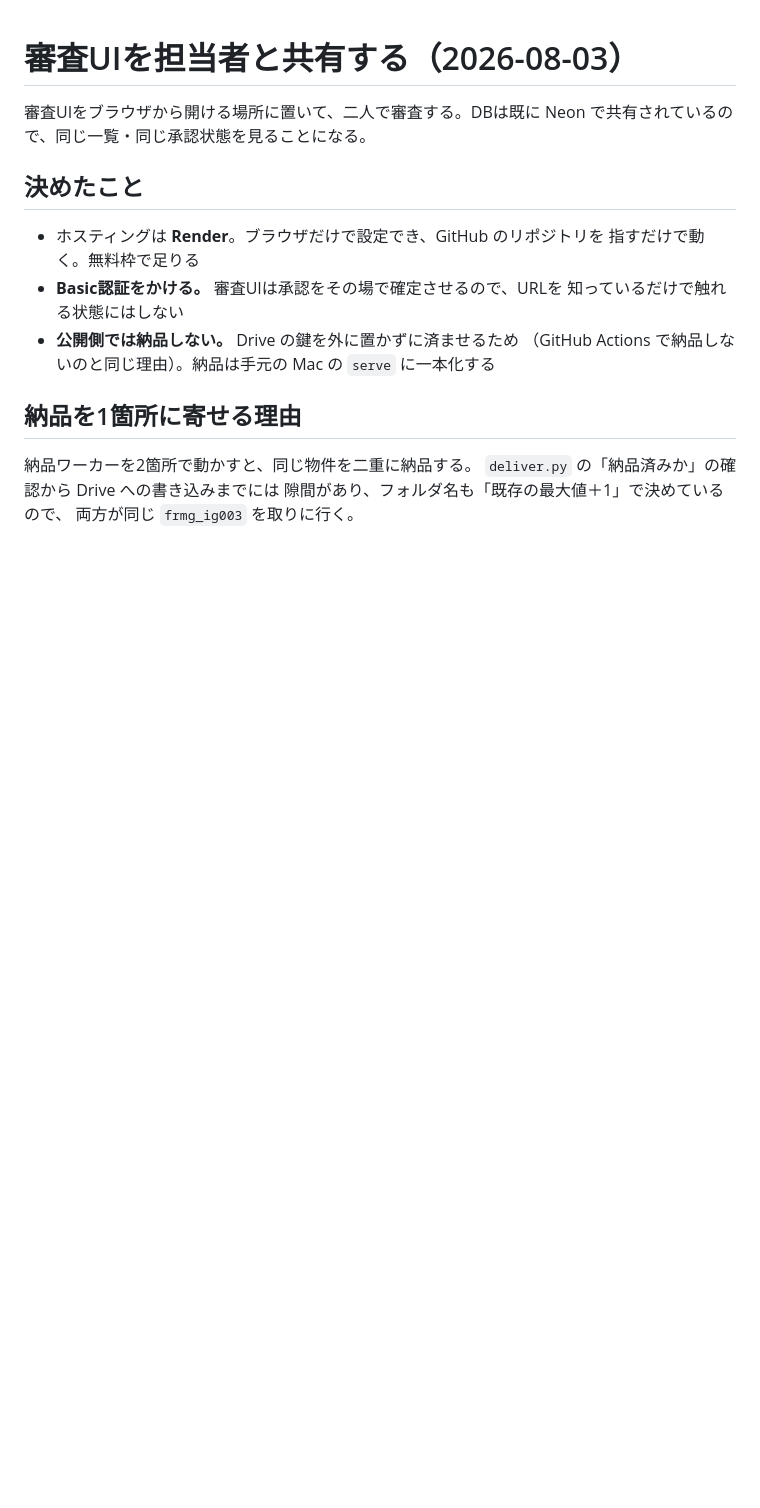
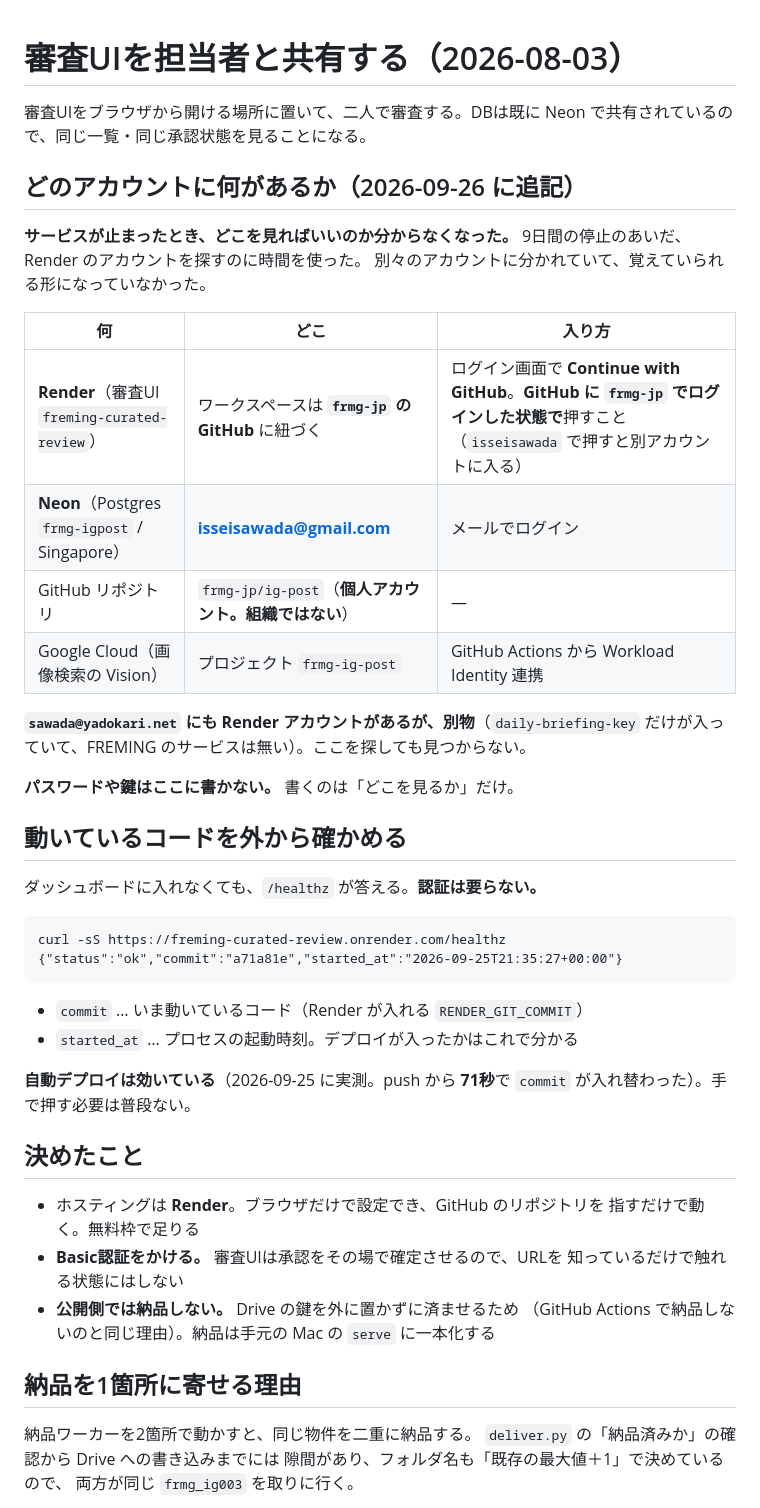
Before and after one commit to frmg-jp/ig-post, a Markdown page: docs/review-ui-hosting.md, the part around the change. Drawn GitHub-style; blank space fills up the shorter version.

Commit message:
どのアカウントに何があるかを書き残す
**止まったとき、どこを見ればいいのか分からなかった。** Render の
アカウントを探すのに時間を使った（2026-09-26）。別々のアカウントに
分かれているのに、どこにも書いていなかった。

  - Render（審査UI）… frmg-jp の GitHub に紐づく。Continue with GitHub
  - Neon（Postgres）… isseisawada@gmail.com
  - sawada@yadokari.net にも Render アカウントがあるが**別物**。
    ここを探しても見つからない、と明記した

**鍵やパスワードは書かない。** 書くのは「どこを見るか」だけ。

あわせて /healthz の使い方も残した。ダッシュボードに入れなくても、
いま動いているコミットと起動時刻が読める。自動デプロイが効いている
ことは実測済み（push から71秒）。

Co-Authored-By: Claude Opus 5 <noreply@anthropic.com>
Claude-Session: https://claude.ai/code/session_01PMcYQaorqBgXWWpmxThNNL

````diff
--- a/docs/review-ui-hosting.md
+++ b/docs/review-ui-hosting.md
@@ -2,6 +2,39 @@
 
 審査UIをブラウザから開ける場所に置いて、二人で審査する。DBは既に
 Neon で共有されているので、同じ一覧・同じ承認状態を見ることになる。
+
+## どのアカウントに何があるか（2026-09-26 に追記）
+
+**サービスが止まったとき、どこを見ればいいのか分からなくなった。**
+9日間の停止のあいだ、Render のアカウントを探すのに時間を使った。
+別々のアカウントに分かれていて、覚えていられる形になっていなかった。
+
+| 何 | どこ | 入り方 |
+|---|---|---|
+| **Render**（審査UI `freming-curated-review`） | ワークスペースは **`frmg-jp` の GitHub** に紐づく | ログイン画面で **Continue with GitHub**。**GitHub に `frmg-jp` でログインした状態で**押すこと（`isseisawada` で押すと別アカウントに入る） |
+| **Neon**（Postgres `frmg-igpost` / Singapore） | **isseisawada@gmail.com** | メールでログイン |
+| GitHub リポジトリ | `frmg-jp/ig-post`（**個人アカウント。組織ではない**） | — |
+| Google Cloud（画像検索の Vision） | プロジェクト `frmg-ig-post` | GitHub Actions から Workload Identity 連携 |
+
+**`sawada@yadokari.net` にも Render アカウントがあるが、別物**（`daily-briefing-key`
+だけが入っていて、FREMING のサービスは無い）。ここを探しても見つからない。
+
+**パスワードや鍵はここに書かない。** 書くのは「どこを見るか」だけ。
+
+## 動いているコードを外から確かめる
+
+ダッシュボードに入れなくても、`/healthz` が答える。**認証は要らない。**
+
+```
+curl -sS https://freming-curated-review.onrender.com/healthz
+{"status":"ok","commit":"a71a81e","started_at":"2026-09-25T21:35:27+00:00"}
+```
+
+- `commit` … いま動いているコード（Render が入れる `RENDER_GIT_COMMIT`）
+- `started_at` … プロセスの起動時刻。デプロイが入ったかはこれで分かる
+
+**自動デプロイは効いている**（2026-09-25 に実測。push から **71秒**で
+`commit` が入れ替わった）。手で押す必要は普段ない。
 
 ## 決めたこと
 
````
